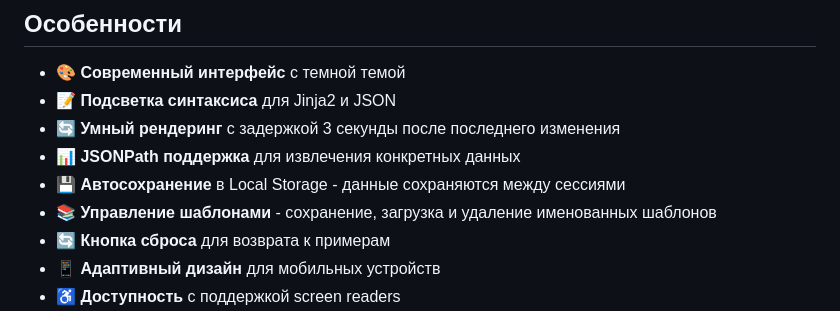
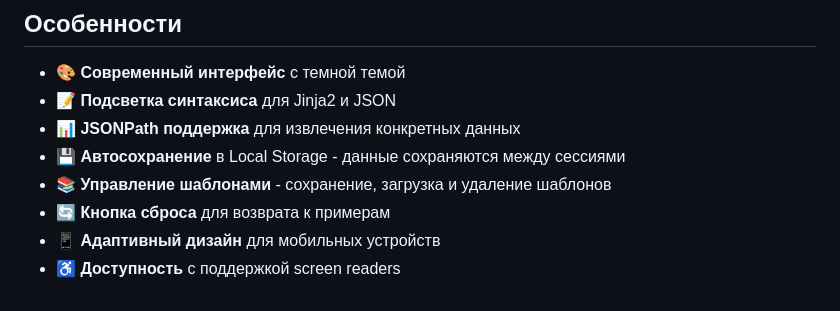
Before and after one commit to GalSergey/galsergey.github.io, a Markdown page: README.md, the part around the change. Rendered like a GitHub page.

```diff
--- a/README.md
+++ b/README.md
@@ -6,10 +6,9 @@
 
 - 🎨 **Современный интерфейс** с темной темой
 - 📝 **Подсветка синтаксиса** для Jinja2 и JSON
-- 🔄 **Умный рендеринг** с задержкой 3 секунды после последнего изменения
 - 📊 **JSONPath поддержка** для извлечения конкретных данных
 - 💾 **Автосохранение** в Local Storage - данные сохраняются между сессиями
-- 📚 **Управление шаблонами** - сохранение, загрузка и удаление именованных шаблонов
+- 📚 **Управление шаблонами** - сохранение, загрузка и удаление шаблонов
 - 🔄 **Кнопка сброса** для возврата к примерам
 - 📱 **Адаптивный дизайн** для мобильных устройств
 - ♿ **Доступность** с поддержкой screen readers
```
